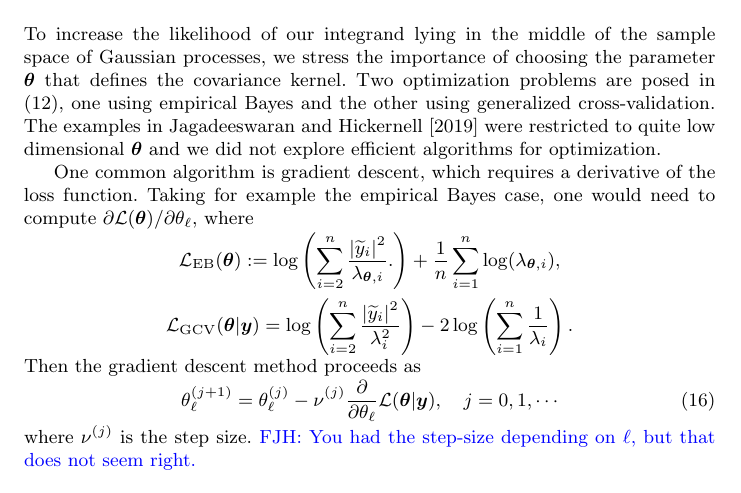
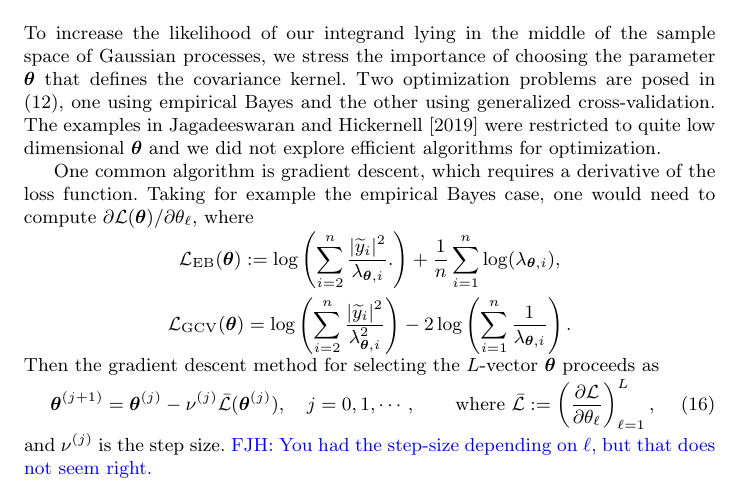
Before and after one commit to jagadeesr/SobolBayesCubaturePaper2019, a LaTeX paper (Sobol-BayesCubatureVerB.tex): part of page 6 of 35, cut so that both start at the same text. Compiled offline with pdfLaTeX.

Commit message:
Office computer updates

```diff
--- a/Sobol-BayesCubatureVerB.tex
+++ b/Sobol-BayesCubatureVerB.tex
@@ -582,16 +582,24 @@ One common algorithm is gradient descent, which requires a derivative of the los
 	\sum_{i=2}^n \frac{\abs{\widetilde{y}_i}^2}{\lambda_{\vtheta, i}}.
 	\right)  +
 		\frac{1}{n}\sum_{i=1}^n \log(\lambda_{\vtheta, i}),\\
-	\mathcal{L}_\GCV(\vtheta | \vy)
-	= \log \left ( \sum_{i=2}^n \frac{\abs{\widetilde{y}_i}^2}{\lambda_i^2}
-	\right) -2\log\left( \sum_{i=1}^n \frac{1}{\lambda_i} \right).
+	\mathcal{L}_\GCV(\vtheta)
+	= \log \left ( \sum_{i=2}^n \frac{\abs{\widetilde{y}_i}^2}{\lambda_{\vtheta, i}^2}
+	\right) -2\log\left( \sum_{i=1}^n \frac{1}{\lambda_{\vtheta, i}} \right).
 \end{gather*}
-Then the gradient descent method proceeds as
+Then the gradient descent method for selecting the $L$-vector $\vtheta$ proceeds as
 \begin{equation}
 	\label{eqn:deep_descent}
-	\theta_\ell^{(j+1)} = \theta_\ell^{(j)} - \nu^{(j)} \frac{\partial}{\partial \theta_\ell} \mathcal{L}(\vtheta | \vy), \quad j=0,1,\cdots
+	\vtheta^{(j+1)} = \vtheta^{(j)} - \nu^{(j)} \bar{\cl}(\vtheta^{(j)}), \quad j=0,1,\cdots, \qquad \text{where } \bar{\cl} : = \left (\frac{\partial\mathcal{L}}{\partial \theta_\ell} \right)_{\ell = 1}^L,
 \end{equation}
-where $\nu^{(j)}$ is the step size.  \FJHNote{You had the step-size depending on $\ell$, but that does not seem right.}
+and $\nu^{(j)}$ is the step size.  \FJHNote{You had the step-size depending on $\ell$, but that does not seem right.}
+
+The loss functions depend on $\vtheta$ via the eigenvalues $\vlambda_\vtheta = (\lambda_{\vtheta, 1}, \ldots, \lambda_{\vtheta, n})^T$, and the eigenvalues are the fast Bayesian transform of the first column of the Gram matrix (see \eqref{eqn:fast_transform_to_eigvalues}).  Thus, the needed gradient can be obtained by successive applications of the chain rule:
+\[
+\frac{\partial \cl(\vtheta)}{\partial \theta_\ell} = \sum_{i=1}^n \frac{\partial \cl}{\partial \lambda_{\vtheta,i}} \, \frac{\partial \lambda_{\vtheta,i}}{\partial \theta_\ell}
+\]
+
+
+
 
 The equation specifying $\vtheta_\MLE$ as defined in \eqref{fastTheta} does not say how the parameter search can be done. However there exist empirical algorithms \cite{Bre73, For77} that one could use to accomplish the same.
 % Searching for $\vtheta_\MLE$ as defined in \eqref{eqn:thetaMLE} is not very efficient.
```
